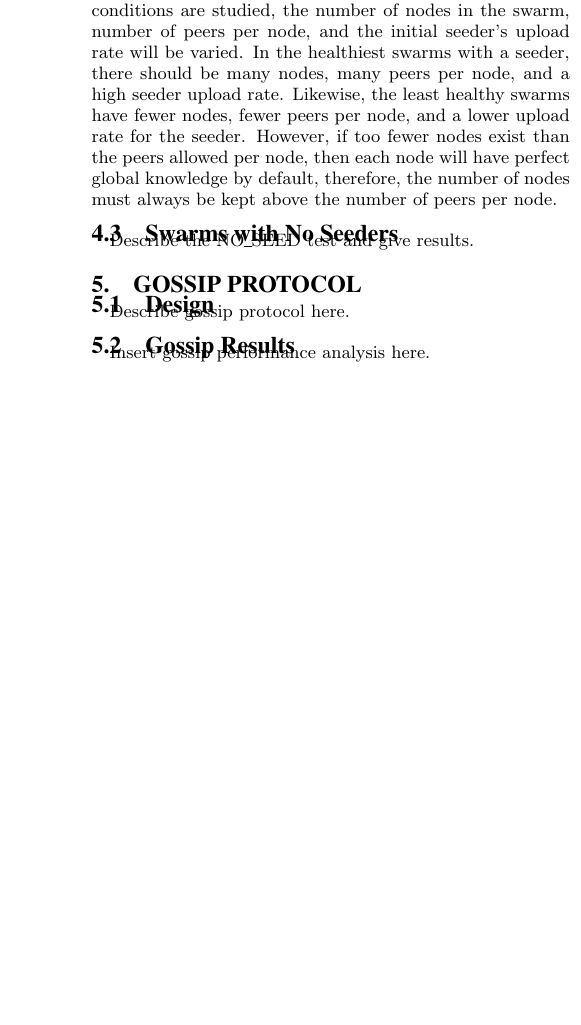
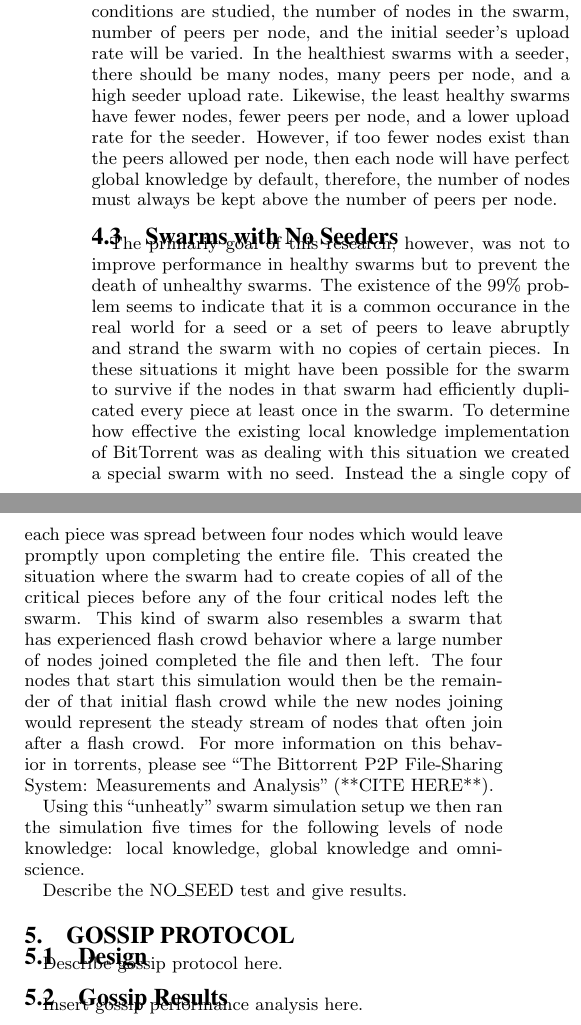
Before and after one commit to jimstevens2001/711paper, a LaTeX paper (btsim.tex, which reads swarm.tex): part of one column of page 5 of 6 before the commit and two parts of the columns of page 5 of 6 after it, the two joined at a grey line, cut so that both start at the same text, the shorter picture padded with empty space. Compiled offline with pdfLaTeX.

Commit message:
added stuff to swarm.tex, checking to see if I missed stuff before

```diff
--- a/swarm.tex
+++ b/swarm.tex
@@ -74,4 +74,25 @@ the number of peers per node.
 
 \subsection{Swarms with No Seeders}
 
+The primariy goal of this research, however, was not to improve performance in
+healthy swarms but to prevent the death of unhealthy swarms. The existence of the
+99\% problem seems to indicate that it is a common occurance in the real world for
+a seed or a set of peers to leave abruptly and strand the swarm with no copies of certain
+pieces. In these situations it might have been possible for the swarm to survive if the nodes
+in that swarm had efficiently duplicated every piece at least once in the swarm. To determine
+how effective the existing local knowledge implementation of BitTorrent was as dealing with
+this situation we created a special swarm with no seed. Instead the a single copy of each piece
+was spread between four nodes which would leave promptly upon completing the entire file. This
+created the situation where the swarm had to create copies of all of the critical pieces
+before any of the four critical nodes left the swarm. This kind of swarm also resembles a
+swarm that has experienced flash crowd behavior where a large number of nodes joined completed
+the file and then left. The four nodes that start this simulation would then be the remainder of
+that initial flash crowd while the new nodes joining would represent the steady stream of nodes
+that often join after a flash crowd. For more information on this behavior in torrents, please
+see ``The Bittorrent P2P File-Sharing System: Measurements and Analysis'' (**CITE HERE**).
+
+Using this ``unheatly'' swarm simulation setup we then ran the simulation five times for the
+following levels of node knowledge: local knowledge, global knowledge and omniscience.
+
+
 Describe the NO\_SEED test and give results.
```
